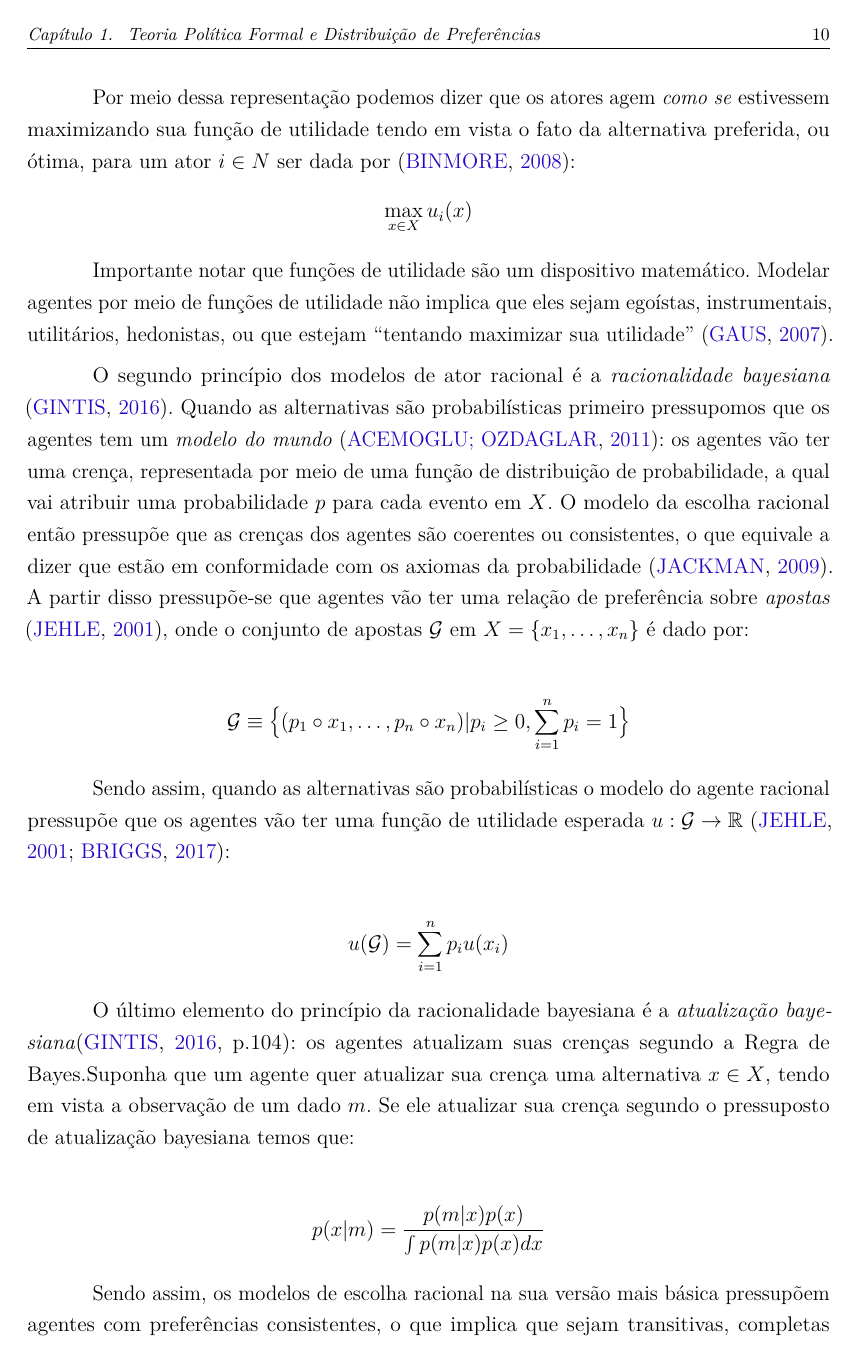
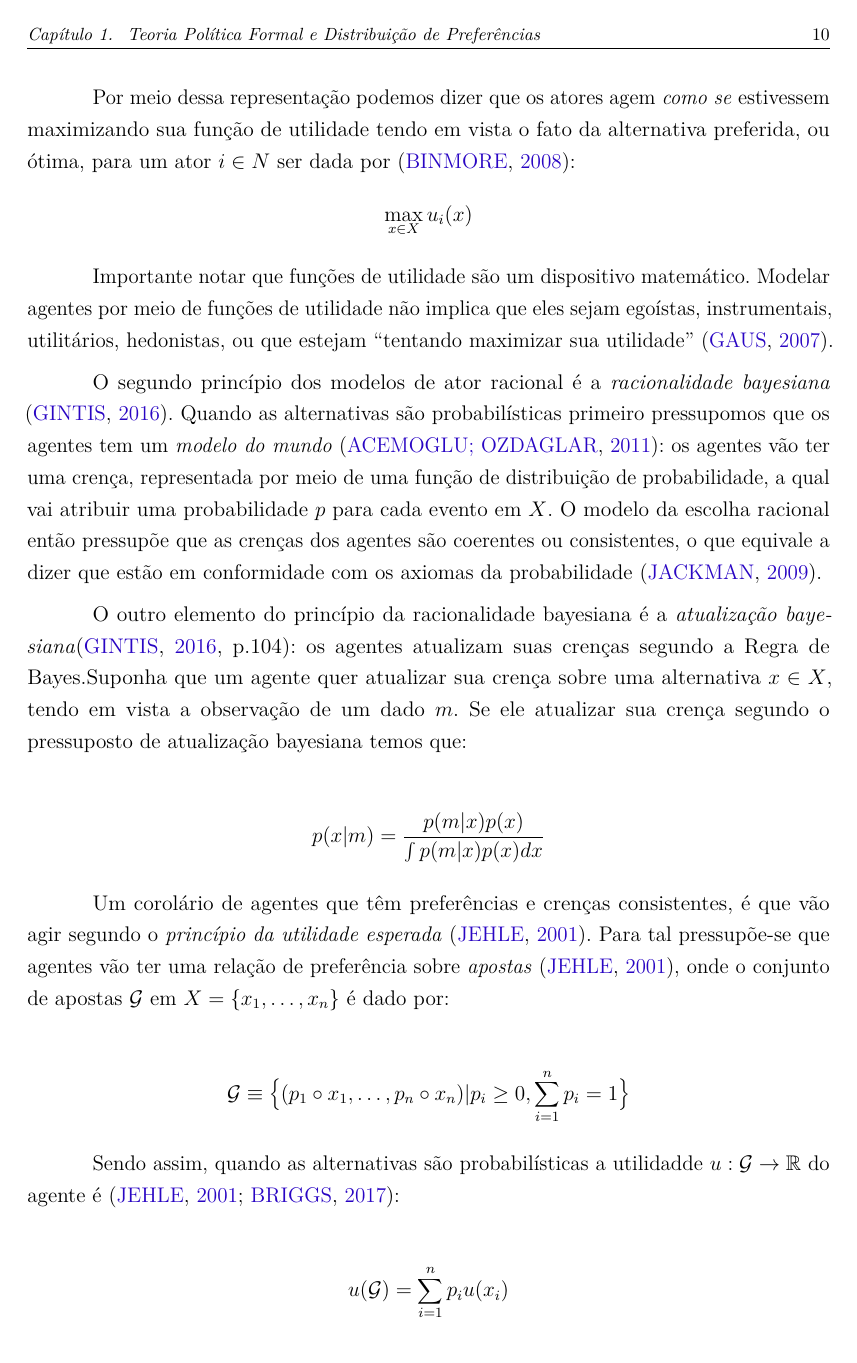
Before and after one commit to marcelovmaciel/Projeto, a LaTeX thesis (meu-trabalho/dissertação/master.tex, which reads meu-trabalho/dissertação/chap1.tex): page 11 of 37. Compiled offline with pdfLaTeX.

Commit message:
gonna have lunch dereshirseie

```diff
--- a/meu-trabalho/dissertação/chap1.tex
+++ b/meu-trabalho/dissertação/chap1.tex
@@ -161,30 +161,14 @@ por meio de uma função de distribuição de probabilidade, a qual vai atribuir
 probabilidade \(p\) para cada evento em \(X\). O modelo da escolha racional
 então pressupõe que as crenças dos agentes são coerentes ou consistentes, o que
 equivale a dizer que estão em conformidade com os axiomas da probabilidade
-\cite{jackman2009bayesian}. A partir disso pressupõe-se que agentes vão ter uma
-relação de preferência sobre \textit{apostas} \cite{jehle2001advanced}, onde o
-conjunto de apostas \(\mathcal{G}\) em \(X = \{ x_1, \ldots, x_n \}\) é dado
-por:
+\cite{jackman2009bayesian}.
 
-\begin{align*}
-  \mathcal{G} \equiv \big{\{}  (p_1 \circ x_1, \ldots, p_n \circ x_n  ) | p_i \geq 0, \sum_{i = 1 }^n p_i = 1  \big{\}}
-\end{align*}
-
-Sendo assim, quando as alternativas são probabilísticas o modelo do agente
-racional pressupõe que os agentes vão ter uma função de utilidade esperada \(u:
-\mathcal{G} \to \mathbb{R} \)
-\cite{jehle2001advanced,sep-rationality-normative-utility}:
-
-\begin{align*}
-  u(\mathcal{G}) = \sum_{i =1}^n p_i u(x_i)
-\end{align*}
-
-O último elemento do princípio da racionalidade bayesiana é a
-\textit{atualização bayesiana}\cite[p.104]{gintis2016individuality}: os agentes
-atualizam suas crenças segundo a Regra de Bayes.Suponha que um agente quer
-atualizar sua crença uma alternativa \(x \in X\), tendo em vista a observação de
-um dado \(m\). Se ele atualizar sua crença segundo o pressuposto de atualização
-bayesiana temos que:
+O outro elemento do princípio da racionalidade bayesiana é a \textit{atualização
+  bayesiana}\cite[p.104]{gintis2016individuality}: os agentes atualizam suas
+crenças segundo a Regra de Bayes.Suponha que um agente quer atualizar sua crença
+sobre uma alternativa \(x \in X\), tendo em vista a observação de um dado \(m\).
+Se ele atualizar sua crença segundo o pressuposto de atualização bayesiana temos
+que:
 
 \begin{align*}
   p(x|m) =
@@ -195,4 +179,22 @@ bayesiana temos que:
   dx}
 \end{align*}
 
-Sendo assim, os modelos de escolha racional na sua versão mais básica pressupõem
+Um corolário de agentes que têm preferências e crenças consistentes, é que vão
+agir segundo o \textit{princípio da utilidade esperada}
+\cite{jehle2001advanced}. Para tal pressupõe-se que agentes vão ter uma relação
+de preferência sobre \textit{apostas} \cite{jehle2001advanced}, onde o conjunto
+de apostas \(\mathcal{G}\) em \(X = \{ x_1, \ldots, x_n \}\) é dado por:
+
+\begin{align*}
+  \mathcal{G} \equiv \big{\{}
+  (p_1 \circ x_1, \ldots, p_n \circ x_n  )
+  | p_i \geq 0,
+  \sum_{i = 1 }^n p_i
+  = 1  \big{\}}
+\end{align*}
+
+Sendo assim, quando as alternativas são probabilísticas a utilidadde \(u:
+\mathcal{G} \to \mathbb{R} \) do agente é
+\cite{jehle2001advanced,sep-rationality-normative-utility}:
+
+\begin{align*}
```
Also changed, not shown: meu-trabalho/dissertação/int.tex (+18 -6 lines), meu-trabalho/dissertação/chap1.tex (56 more changed lines).
